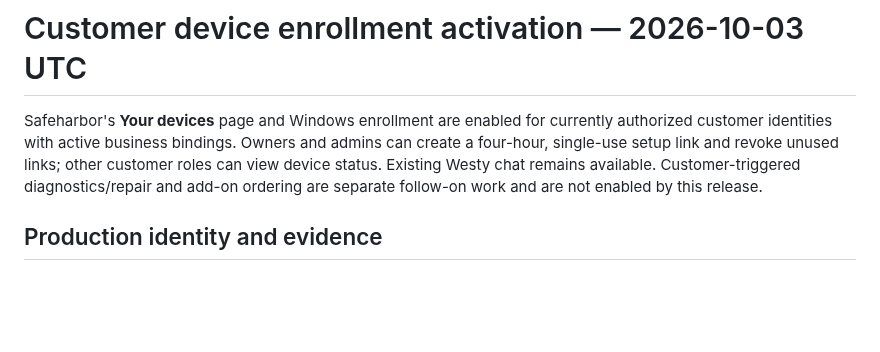
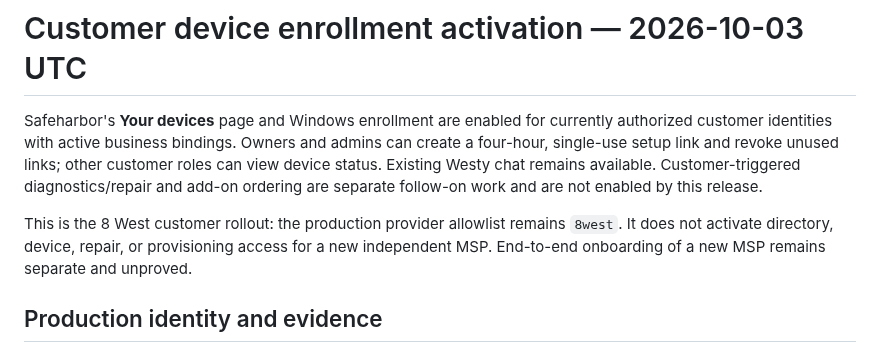
Before and after one commit to Seckcey/8_west_helpdesk, a Markdown page: docs/customer-device-enrollment-release-2026-10-03.md, the part around the change. Rendered like a GitHub page; blank space fills up the shorter version.

Commit message:
Clarify 8 West provider rollout boundary

```diff
--- a/docs/customer-device-enrollment-release-2026-10-03.md
+++ b/docs/customer-device-enrollment-release-2026-10-03.md
@@ -1,6 +1,8 @@
 # Customer device enrollment activation — 2026-10-03 UTC
 
 Safeharbor's **Your devices** page and Windows enrollment are enabled for currently authorized customer identities with active business bindings. Owners and admins can create a four-hour, single-use setup link and revoke unused links; other customer roles can view device status. Existing Westy chat remains available. Customer-triggered diagnostics/repair and add-on ordering are separate follow-on work and are not enabled by this release.
+
+This is the 8 West customer rollout: the production provider allowlist remains `8west`. It does not activate directory, device, repair, or provisioning access for a new independent MSP. End-to-end onboarding of a new MSP remains separate and unproved.
 
 ## Production identity and evidence
 
```
